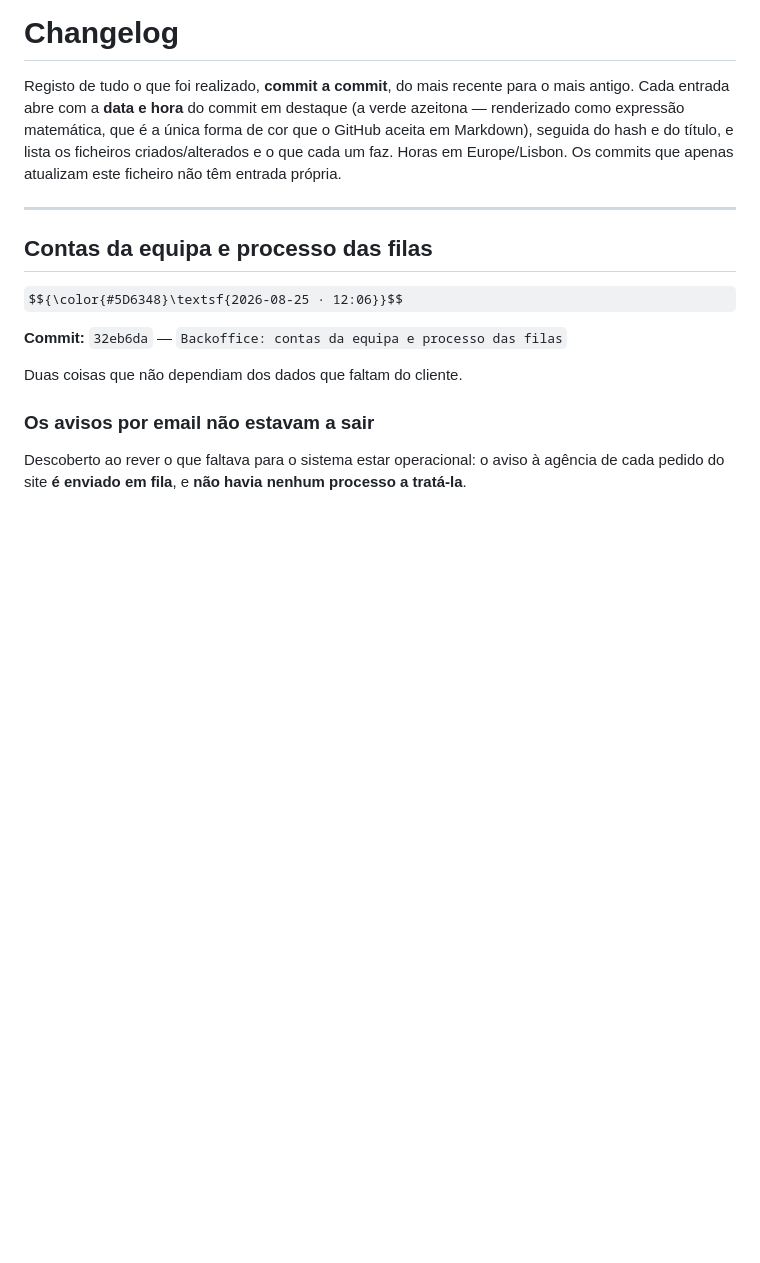
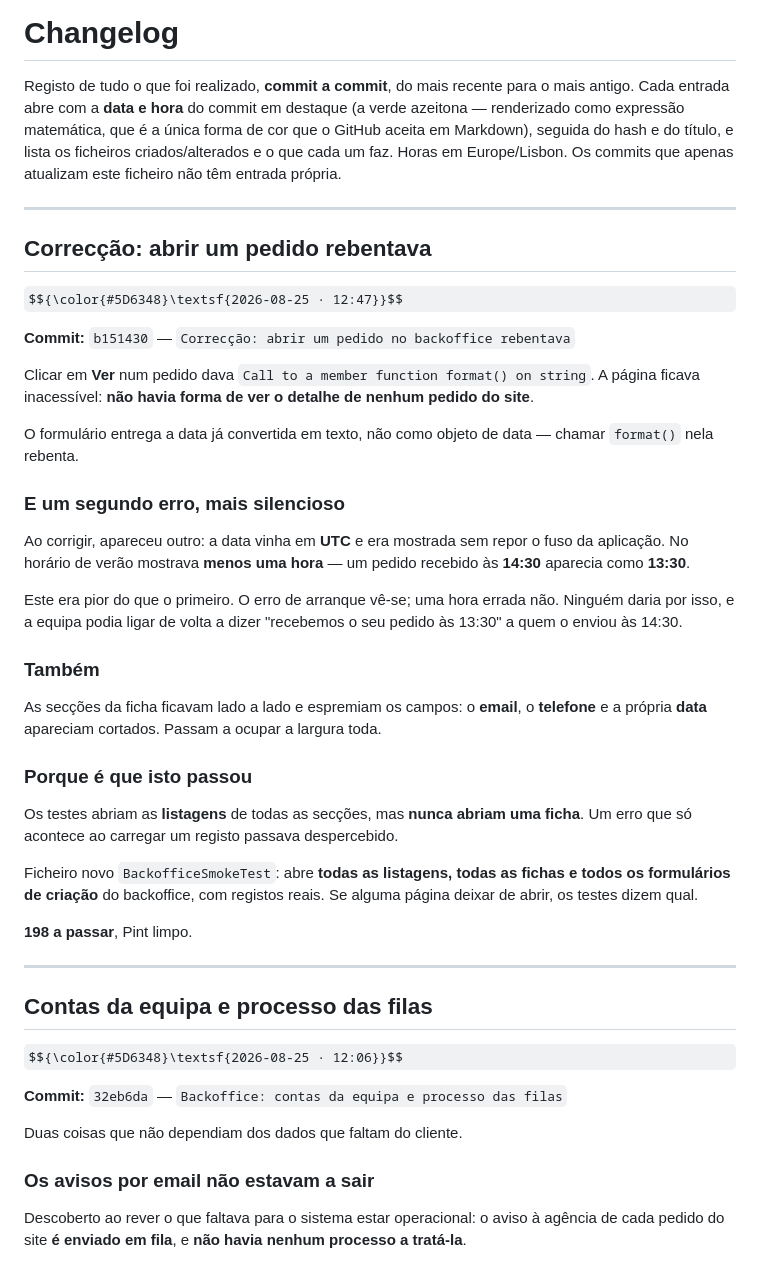
Before and after one commit to Davide5fonseca/Multifuturo, a Markdown page: CHANGELOG.md, the part around the change. GitHub-like rendering; some formulas as TeX source; blank space fills up the shorter version.

Commit message:
Changelog: correccao ao abrir um pedido

```diff
--- a/CHANGELOG.md
+++ b/CHANGELOG.md
@@ -6,6 +6,43 @@ azeitona — renderizado como expressão matemática, que é a única forma de c
 GitHub aceita em Markdown), seguida do hash e do título, e lista os ficheiros
 criados/alterados e o que cada um faz. Horas em Europe/Lisbon. Os commits que apenas
 atualizam este ficheiro não têm entrada própria.
+
+---
+
+## Correcção: abrir um pedido rebentava
+
+$${\color{#5D6348}\textsf{2026-08-25 · 12:47}}$$
+
+**Commit:** `b151430` — `Correcção: abrir um pedido no backoffice rebentava`
+
+Clicar em **Ver** num pedido dava `Call to a member function format() on string`. A página
+ficava inacessível: **não havia forma de ver o detalhe de nenhum pedido do site**.
+
+O formulário entrega a data já convertida em texto, não como objeto de data — chamar
+`format()` nela rebenta.
+
+### E um segundo erro, mais silencioso
+Ao corrigir, apareceu outro: a data vinha em **UTC** e era mostrada sem repor o fuso da
+aplicação. No horário de verão mostrava **menos uma hora** — um pedido recebido às **14:30**
+aparecia como **13:30**.
+
+Este era pior do que o primeiro. O erro de arranque vê-se; uma hora errada não. Ninguém
+daria por isso, e a equipa podia ligar de volta a dizer "recebemos o seu pedido às 13:30"
+a quem o enviou às 14:30.
+
+### Também
+As secções da ficha ficavam lado a lado e espremiam os campos: o **email**, o **telefone**
+e a própria **data** apareciam cortados. Passam a ocupar a largura toda.
+
+### Porque é que isto passou
+Os testes abriam as **listagens** de todas as secções, mas **nunca abriam uma ficha**. Um
+erro que só acontece ao carregar um registo passava despercebido.
+
+Ficheiro novo `BackofficeSmokeTest`: abre **todas as listagens, todas as fichas e todos os
+formulários de criação** do backoffice, com registos reais. Se alguma página deixar de
+abrir, os testes dizem qual.
+
+**198 a passar**, Pint limpo.
 
 ---
 
```
